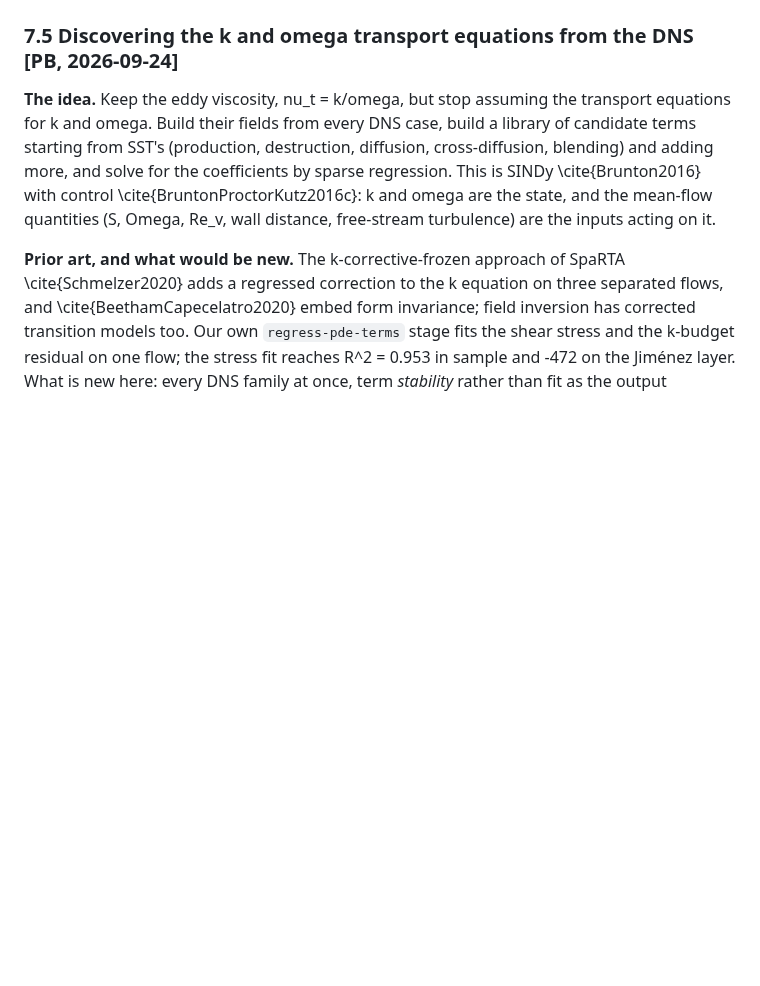
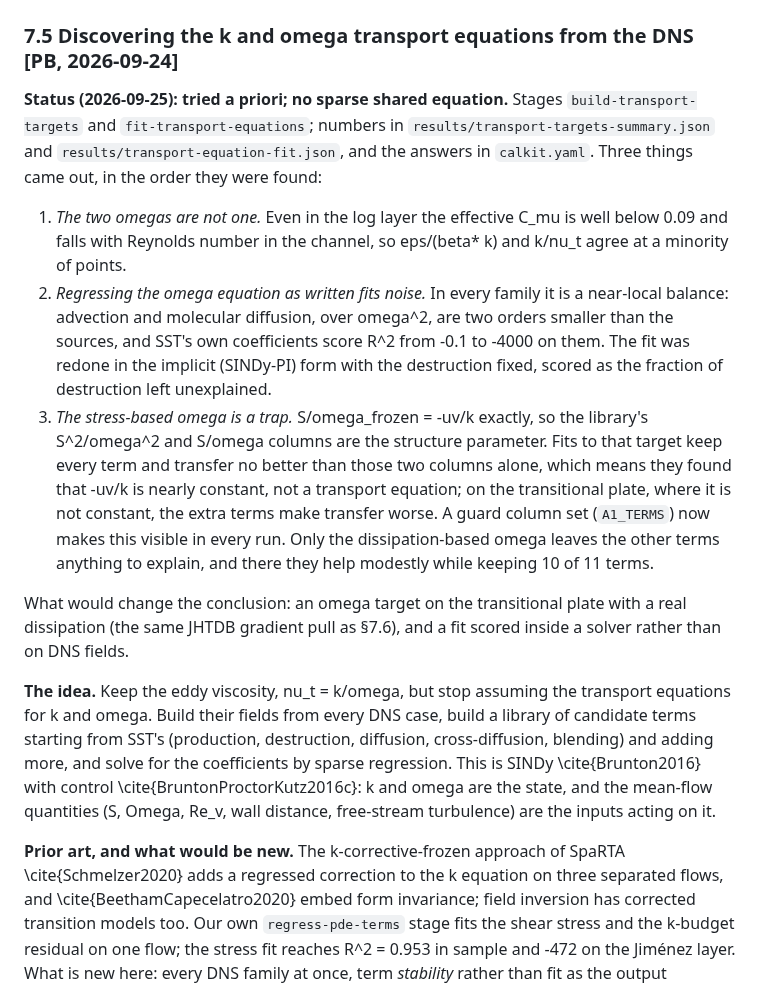
Before and after one commit to petebachant/boundary-layer-turbulence-modeling, a Markdown page: docs/ideas-log.md, the part around the change. Rendered like a GitHub page; blank space fills up the shorter version.

Commit message:
Record what the omega-equation fit found

```diff
--- a/docs/ideas-log.md
+++ b/docs/ideas-log.md
@@ -1027,6 +1027,35 @@ version of step (4)'s inner loop; this is the two-fidelity version.
 
 ### 7.5 Discovering the k and omega transport equations from the DNS **[PB, 2026-09-24]**
 
+**Status (2026-09-25): tried a priori; no sparse shared equation.** Stages
+`build-transport-targets` and `fit-transport-equations`; numbers in
+`results/transport-targets-summary.json` and
+`results/transport-equation-fit.json`, and the answers in `calkit.yaml`.
+Three things came out, in the order they were found:
+
+1. *The two omegas are not one.* Even in the log layer the effective C_mu
+   is well below 0.09 and falls with Reynolds number in the channel, so
+   eps/(beta* k) and k/nu_t agree at a minority of points.
+2. *Regressing the omega equation as written fits noise.* In every family
+   it is a near-local balance: advection and molecular diffusion, over
+   omega^2, are two orders smaller than the sources, and SST's own
+   coefficients score R^2 from -0.1 to -4000 on them. The fit was redone in
+   the implicit (SINDy-PI) form with the destruction fixed, scored as the
+   fraction of destruction left unexplained.
+3. *The stress-based omega is a trap.* S/omega_frozen = -uv/k exactly, so
+   the library's S^2/omega^2 and S/omega columns are the structure
+   parameter. Fits to that target keep every term and transfer no better
+   than those two columns alone, which means they found that -uv/k is
+   nearly constant, not a transport equation; on the transitional plate,
+   where it is not constant, the extra terms make transfer worse. A guard
+   column set (`A1_TERMS`) now makes this visible in every run. Only the
+   dissipation-based omega leaves the other terms anything to explain,
+   and there they help modestly while keeping 10 of 11 terms.
+
+What would change the conclusion: an omega target on the transitional
+plate with a real dissipation (the same JHTDB gradient pull as §7.6), and a
+fit scored inside a solver rather than on DNS fields.
+
 **The idea.** Keep the eddy viscosity, nu_t = k/omega, but stop assuming
 the transport equations for k and omega. Build their fields from every DNS
 case, build a library of candidate terms starting from SST's (production,
```
Also changed, not shown: docs/roadmap.md (+5 -5 lines).
